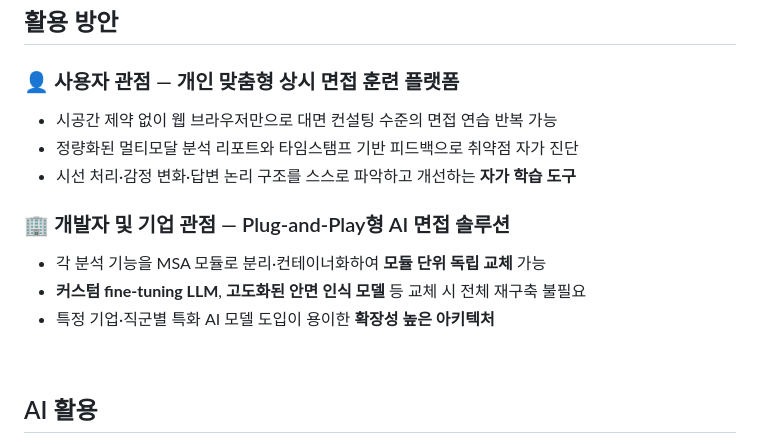
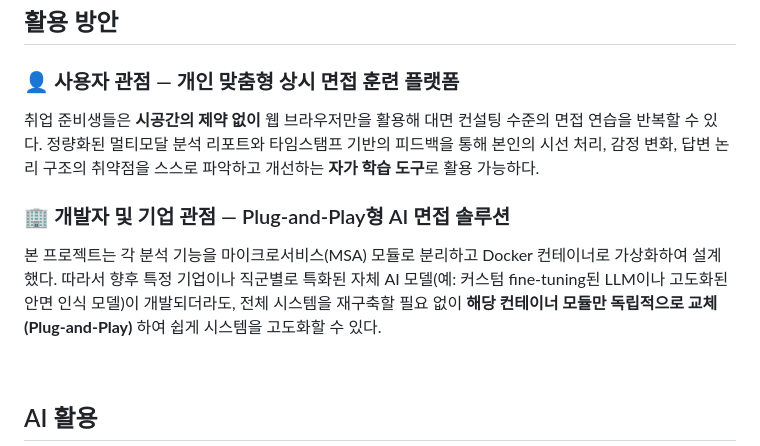
Before and after one commit to jis-archive/cloud-computing-term-project, a Markdown page: README.md, the part around the change. Drawn GitHub-style.

Commit message:
CHORE: Update README.md

```diff
--- a/README.md
+++ b/README.md
@@ -64,14 +64,10 @@ cd ai-interview-service
 ## 활용 방안
 
 ### 👤 사용자 관점 — 개인 맞춤형 상시 면접 훈련 플랫폼
-- 시공간 제약 없이 웹 브라우저만으로 대면 컨설팅 수준의 면접 연습 반복 가능
-- 정량화된 멀티모달 분석 리포트와 타임스탬프 기반 피드백으로 취약점 자가 진단
-- 시선 처리·감정 변화·답변 논리 구조를 스스로 파악하고 개선하는 **자가 학습 도구**
+취업 준비생들은 **시공간의 제약 없이** 웹 브라우저만을 활용해 대면 컨설팅 수준의 면접 연습을 반복할 수 있다. 정량화된 멀티모달 분석 리포트와 타임스탬프 기반의 피드백을 통해 본인의 시선 처리, 감정 변화, 답변 논리 구조의 취약점을 스스로 파악하고 개선하는 **자가 학습 도구**로 활용 가능하다.
 
 ### 🏢 개발자 및 기업 관점 — Plug-and-Play형 AI 면접 솔루션
-- 각 분석 기능을 MSA 모듈로 분리·컨테이너화하여 **모듈 단위 독립 교체** 가능
-- **커스텀 fine-tuning LLM**, **고도화된 안면 인식 모델** 등 교체 시 전체 재구축 불필요
-- 특정 기업·직군별 특화 AI 모델 도입이 용이한 **확장성 높은 아키텍처**
+본 프로젝트는 각 분석 기능을 마이크로서비스(MSA) 모듈로 분리하고 Docker 컨테이너로 가상화하여 설계했다. 따라서 향후 특정 기업이나 직군별로 특화된 자체 AI 모델(예: 커스텀 fine-tuning된 LLM이나 고도화된 안면 인식 모델)이 개발되더라도, 전체 시스템을 재구축할 필요 없이 **해당 컨테이너 모듈만 독립적으로 교체(Plug-and-Play)** 하여 쉽게 시스템을 고도화할 수 있다.
 
 <br>
 
```
